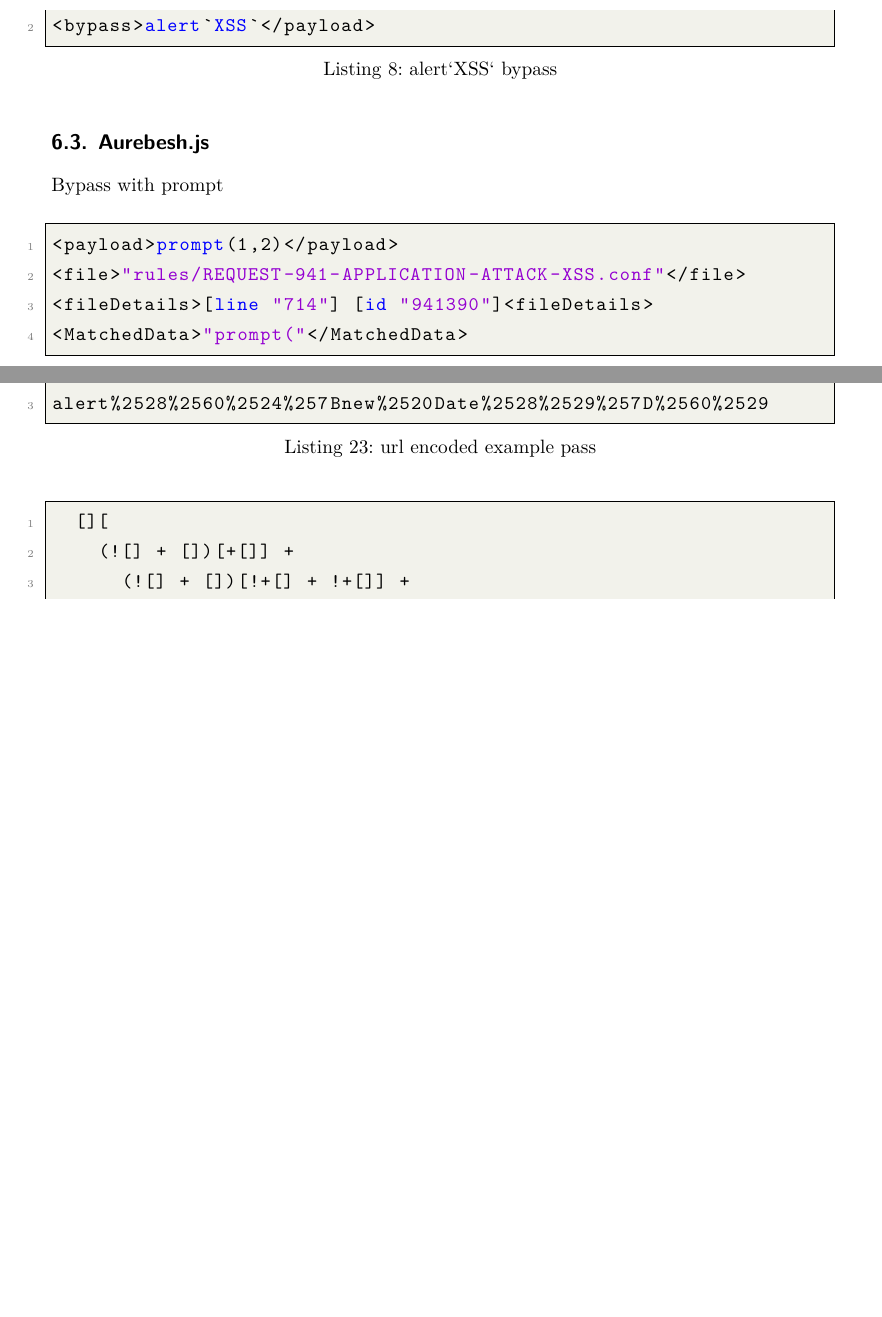
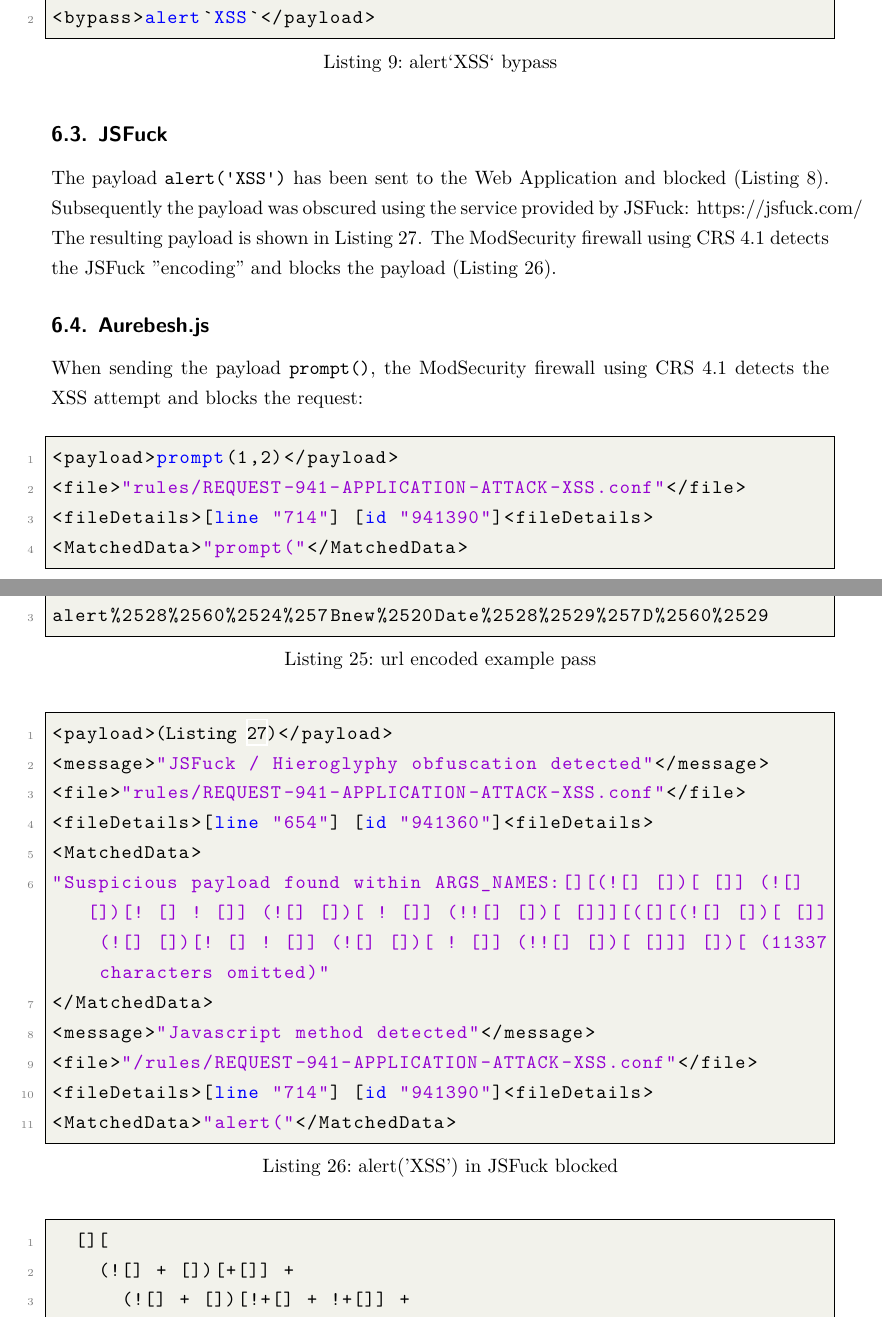
Before and after one commit to sebstec/mt, a LaTeX thesis (thesis/thesis.tex, which reads thesis/attachments.tex, thesis/findings-single-iteration.tex): two parts of pages 34 and 49 of 58 before the commit and two parts of pages 34 and 50 of 60 after it, joined at a grey line, cut so that both start at the same text, the shorter picture padded with empty space. Compiled offline with XeLaTeX.

Commit message:
payload length

```diff
--- a/thesis/attachments.tex
+++ b/thesis/attachments.tex
@@ -48,11 +54,24 @@
 <MatchedData>"x5cu0024"</MatchedData>
 \end{lstlisting}
 
-
 \begin{lstlisting}[style=basicStyle, caption=url encoded example pass, label={lst:doublepercentencoding}]
 urllib.parse.quote(urllib.parse.quote('alert(`${new Date()}`)'))
 returns
 alert%2528%2560%2524%257Bnew%2520Date%2528%2529%257D%2560%2529
+\end{lstlisting}
+
+\begin{lstlisting}[style=ruleStyle, language=XML, caption=alert('XSS') in JSFuck blocked, label={lst:alertxssjsfuckblocked}]
+<payload>^(Listing~\ref{lst:alertxssjsfuck})^</payload>
+<message>"JSFuck / Hieroglyphy obfuscation detected"</message>
+<file>"rules/REQUEST-941-APPLICATION-ATTACK-XSS.conf"</file>
+<fileDetails>[line "654"] [id "941360"]<fileDetails>
+<MatchedData>
+"Suspicious payload found within ARGS_NAMES:[][(![] [])[ []] (![] [])[! [] ! []] (![] [])[ ! []] (!![] [])[ []]][([][(![] [])[ []] (![] [])[! [] ! []] (![] [])[ ! []] (!![] [])[ []]] [])[ (11337 characters omitted)"
+</MatchedData>
+<message>"Javascript method detected"</message>
+<file>"/rules/REQUEST-941-APPLICATION-ATTACK-XSS.conf"</file>
+<fileDetails>[line "714"] [id "941390"]<fileDetails>
+<MatchedData>"alert("</MatchedData>
 \end{lstlisting}
 
 \begin{lstlisting}[style=basicStyle, caption=alert('XSS') in JSFuck, label={lst:alertxssjsfuck}]
--- a/thesis/findings-single-iteration.tex
+++ b/thesis/findings-single-iteration.tex
@@ -29,11 +47,13 @@ After substituting the function call using \verb|('XSS')| with a Tagged Template
 <bypass>alert`XSS`</payload>
 \end{lstlisting}
 
+\subsection{JSFuck}
+The payload \verb|alert('XSS')| has been sent to the Web Application and blocked (Listing~\ref{lst:alertXSSblocked}). Subsequently the payload was obscured using the service provided by JSFuck: https://jsfuck.com/ \\
+The resulting payload is shown in Listing~\ref{lst:alertxssjsfuck}. The ModSecurity firewall using CRS 4.1 detects the JSFuck "encoding" and blocks the payload (Listing~\ref{lst:alertxssjsfuckblocked}).
+
 
 \subsection{Aurebesh.js}
-
-Bypass with prompt
-
+When sending the payload \verb|prompt()|, the ModSecurity firewall using CRS 4.1 detects the \gls{xss} attempt and blocks the request:
 \begin{lstlisting}[style=ruleStyle, language=XML, caption=prompt(1\,2) blocked, label=lst:promptblocked]
 <payload>prompt(1,2)</payload>
 <file>"rules/REQUEST-941-APPLICATION-ATTACK-XSS.conf"</file>
```
Also changed, not shown: thesis/xss-payloads.tex (+3 -1 lines), thesis/attachments.tex (8 more changed lines), thesis/findings-single-iteration.tex (24 more changed lines), 1 other file.
